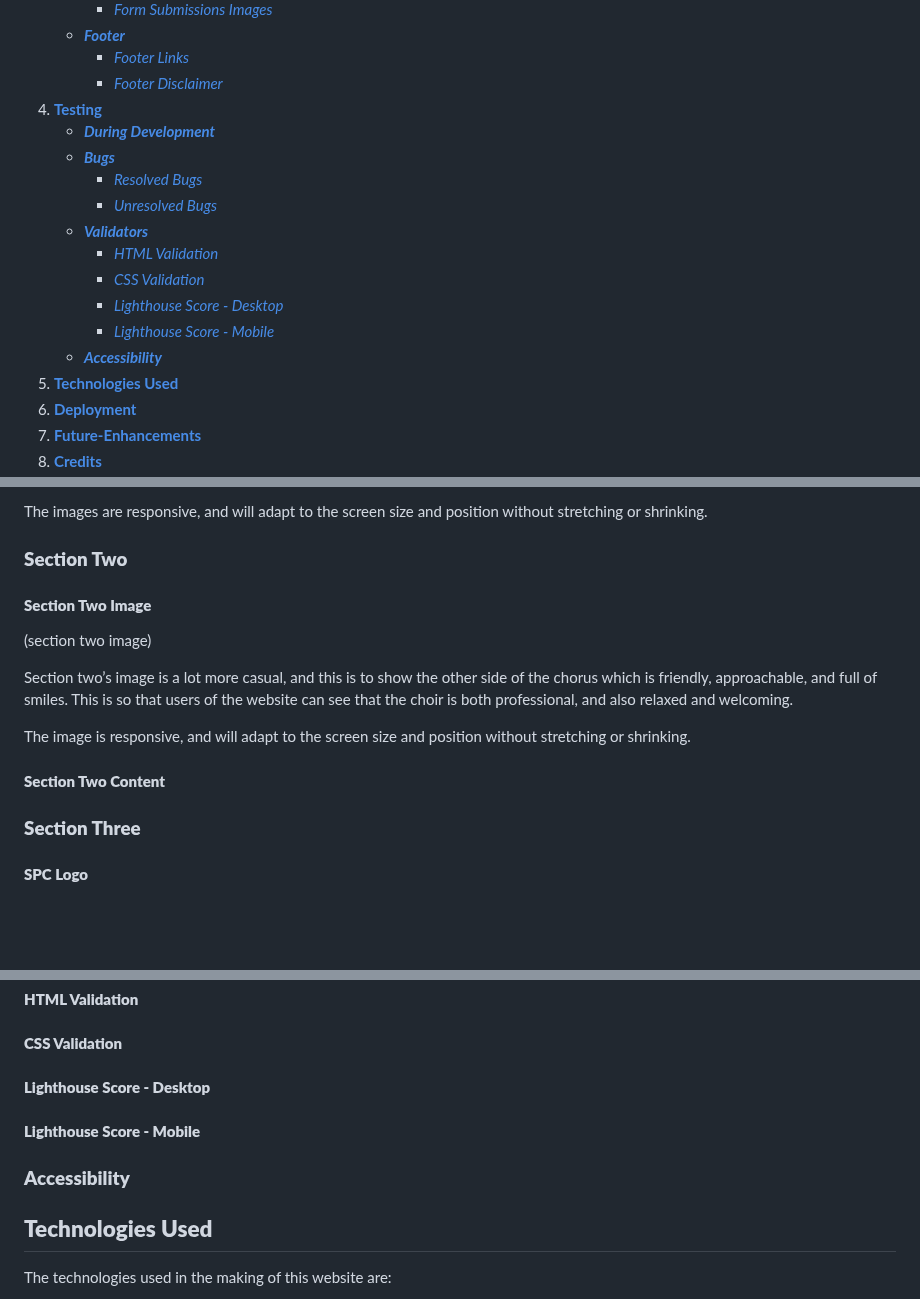
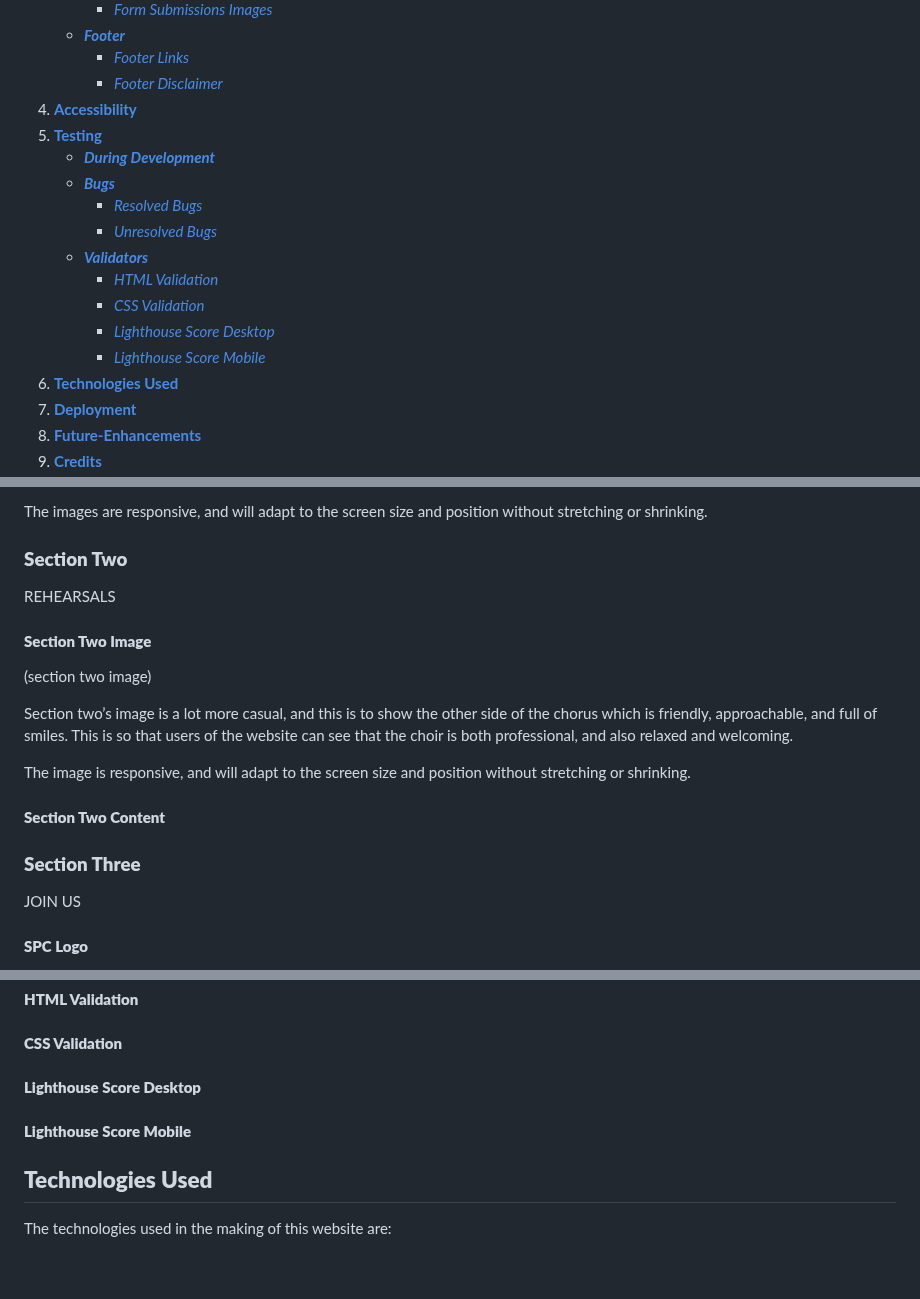
Before and after one commit to emmacadavra/ci-portfolio1-spc, a Markdown page: README.md, 3 parts joined by grey strips. Drawn GitHub-style; blank space fills up the shorter version.

```diff
--- a/README.md
+++ b/README.md
@@ -32,6 +32,7 @@ The Sheffield Philharmonic Chorus is the foremost large mixed-voice choir in She
     * [***Footer***](#footer)
         * [*Footer Links*](#footer-links)
         * [*Footer Disclaimer*](#footer-disclaimer)
+1. [**Accessibility**](#accessibility)
 1. [**Testing**](#testing)
     * [***During Development***](#during-development)
     * [***Bugs***](#bugs)
@@ -40,9 +41,8 @@ The Sheffield Philharmonic Chorus is the foremost large mixed-voice choir in She
     * [***Validators***](#validators)
         * [*HTML Validation*](#html-validation)
         * [*CSS Validation*](#css-validation)
-        * [*Lighthouse Score - Desktop*](#lighthouse-score-desktop)
-        * [*Lighthouse Score - Mobile*](#lighthouse-score-mobile)
-    * [***Accessibility***](#accessibility)
+        * [*Lighthouse Score Desktop*](#lighthouse-score-desktop)
+        * [*Lighthouse Score Mobile*](#lighthouse-score-mobile)
 1. [**Technologies Used**](#technologies-used)
 1. [**Deployment**](#deployment)
 1. [**Future-Enhancements**](#future-enhancements)
@@ -156,6 +158,8 @@ The images are responsive, and will adapt to the screen size and position withou
 
 ### **Section Two**
 
+REHEARSALS
+
 #### **Section Two Image**
 
 (section two image)
@@ -167,6 +171,8 @@ The image is responsive, and will adapt to the screen size and position without
 #### **Section Two Content**
 
 ### **Section Three**
+
+JOIN US
 
 #### **SPC Logo**
 
@@ -258,11 +267,9 @@ Mention the Lighthouse score for performance - image compression!!
 
 #### **CSS Validation**
 
-#### **Lighthouse Score - Desktop**
+#### **Lighthouse Score Desktop**
 
-#### **Lighthouse Score - Mobile**
-
-### **Accessibility**
+#### **Lighthouse Score Mobile**
 
 ## **Technologies Used**
 
```
Also changed, not shown: other parts of README.md (+5 -0 lines).
